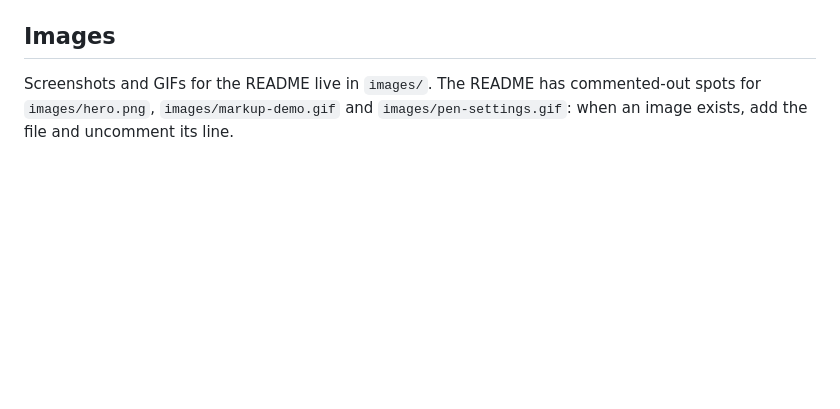
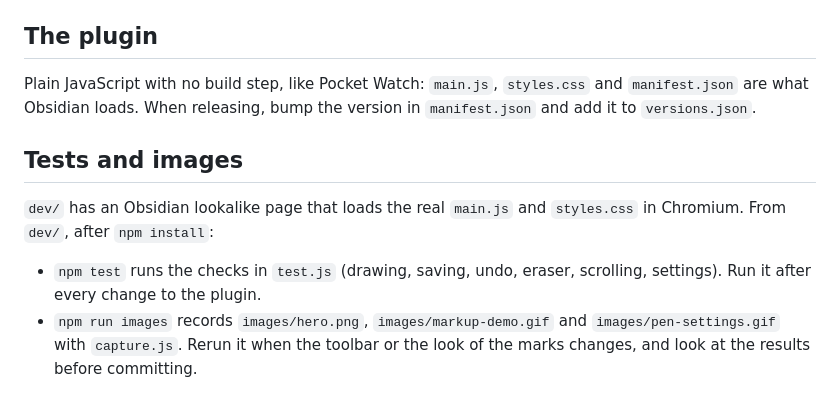
Before and after one commit to Nexziz/Draw-on-Notes, a Markdown page: CLAUDE.md, the part around the change. GitHub-like rendering; blank space fills up the shorter version.

```diff
--- a/CLAUDE.md
+++ b/CLAUDE.md
@@ -8,6 +8,13 @@ The support link is https://buymeacoffee.com/nexsiz (spelled "nexsiz", unlike th
 - The top of the plugin's settings tab: a thank-you card ("Enjoying Draw on Notes?" plus one line) with a yellow `#ffdd00` pill button that has Obsidian's `coffee` icon and the text "Buy me a coffee", and opens the link in the browser. Pocket Watch (`nexziz/pocket-watch`, `.pocket-watch-support` and `.pocket-watch-coffee` in `styles.css`) is the model.
 - The "Support" section of `README.md`, with the shields.io badge.
 
-## Images
+## The plugin
 
-Screenshots and GIFs for the README live in `images/`. The README has commented-out spots for `images/hero.png`, `images/markup-demo.gif` and `images/pen-settings.gif`: when an image exists, add the file and uncomment its line.
+Plain JavaScript with no build step, like Pocket Watch: `main.js`, `styles.css` and `manifest.json` are what Obsidian loads. When releasing, bump the version in `manifest.json` and add it to `versions.json`.
+
+## Tests and images
+
+`dev/` has an Obsidian lookalike page that loads the real `main.js` and `styles.css` in Chromium. From `dev/`, after `npm install`:
+
+- `npm test` runs the checks in `test.js` (drawing, saving, undo, eraser, scrolling, settings). Run it after every change to the plugin.
+- `npm run images` records `images/hero.png`, `images/markup-demo.gif` and `images/pen-settings.gif` with `capture.js`. Rerun it when the toolbar or the look of the marks changes, and look at the results before committing.
```
Also changed, not shown: README.md (+38 -11 lines), images/hero.png (added), images/markup-demo.gif (added), images/pen-settings.gif (added), 9 other files.
